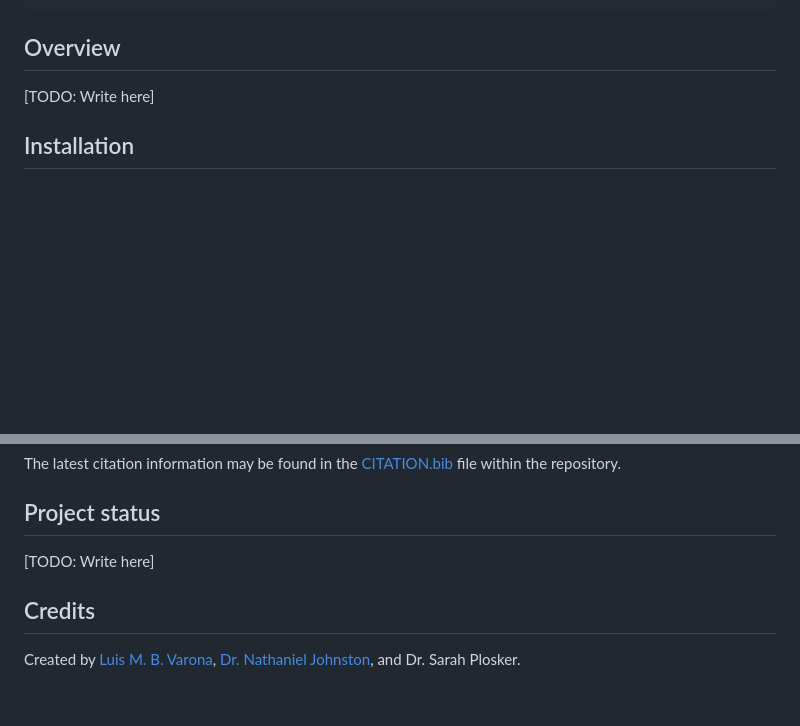
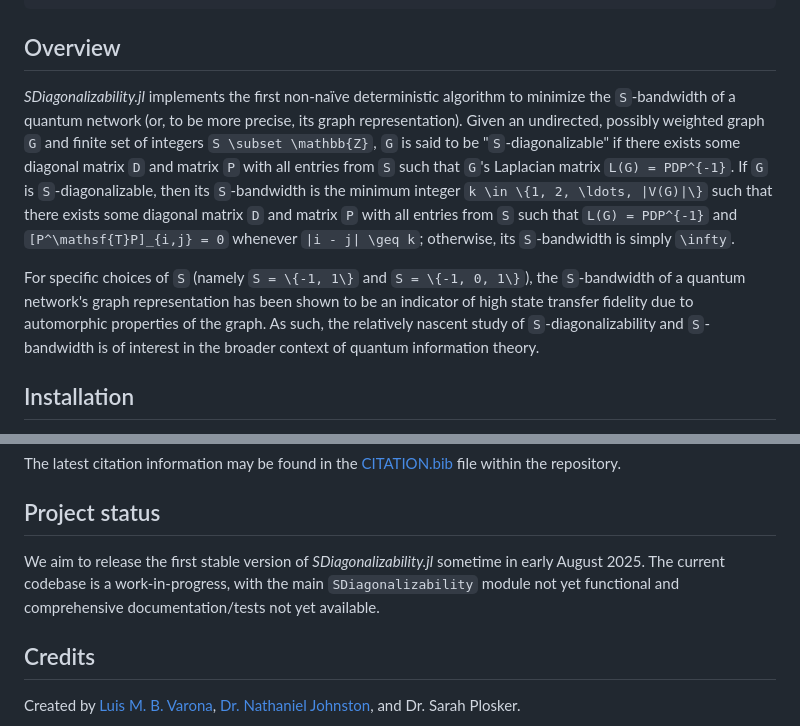
Before and after one commit to GraphQuantum/SDiagonalizability.jl, a Markdown page: docs/src/index.md, 2 parts joined by grey strips. Rendered like a GitHub page; blank space fills up the shorter version.

```diff
--- a/docs/src/index.md
+++ b/docs/src/index.md
@@ -43,7 +43,9 @@ CurrentModule = SDiagonalizability
 
 ## Overview
 
-[TODO: Write here]
+*SDiagonalizability.jl* implements the first non-naïve deterministic algorithm to minimize the ``S``-bandwidth of a quantum network (or, to be more precise, its graph representation). Given an undirected, possibly weighted graph ``G`` and finite set of integers ``S \subset \mathbb{Z}``, ``G`` is said to be "``S``-diagonalizable" if there exists some diagonal matrix ``D`` and matrix ``P`` with all entries from ``S`` such that ``G``'s Laplacian matrix ``L(G) = PDP^{-1}``. If ``G`` is ``S``-diagonalizable, then its ``S``-bandwidth is the minimum integer ``k \in \{1, 2, \ldots, |V(G)|\}`` such that there exists some diagonal matrix ``D`` and matrix ``P`` with all entries from ``S`` such that ``L(G) = PDP^{-1}`` and ``[P^\mathsf{T}P]_{i,j} = 0`` whenever ``|i - j| \geq k``; otherwise, its ``S``-bandwidth is simply ``\infty``.
+
+For specific choices of ``S`` (namely ``S = \{-1, 1\}`` and ``S = \{-1, 0, 1\}``), the ``S``-bandwidth of a quantum network's graph representation has been shown to be an indicator of high state transfer fidelity due to automorphic properties of the graph. As such, the relatively nascent study of ``S``-diagonalizability and ``S``-bandwidth is of interest in the broader context of quantum information theory.
 
 ## Installation
 
@@ -75,7 +77,7 @@ The latest citation information may be found in the [CITATION.bib](https://raw.g
 
 ## Project status
 
-[TODO: Write here]
+We aim to release the first stable version of *SDiagonalizability.jl* sometime in early August 2025. The current codebase is a work-in-progress, with the main `SDiagonalizability` module not yet functional and comprehensive documentation/tests not yet available.
 
 ## Credits
 
```
Also changed, not shown: README.md (+4 -2 lines).
